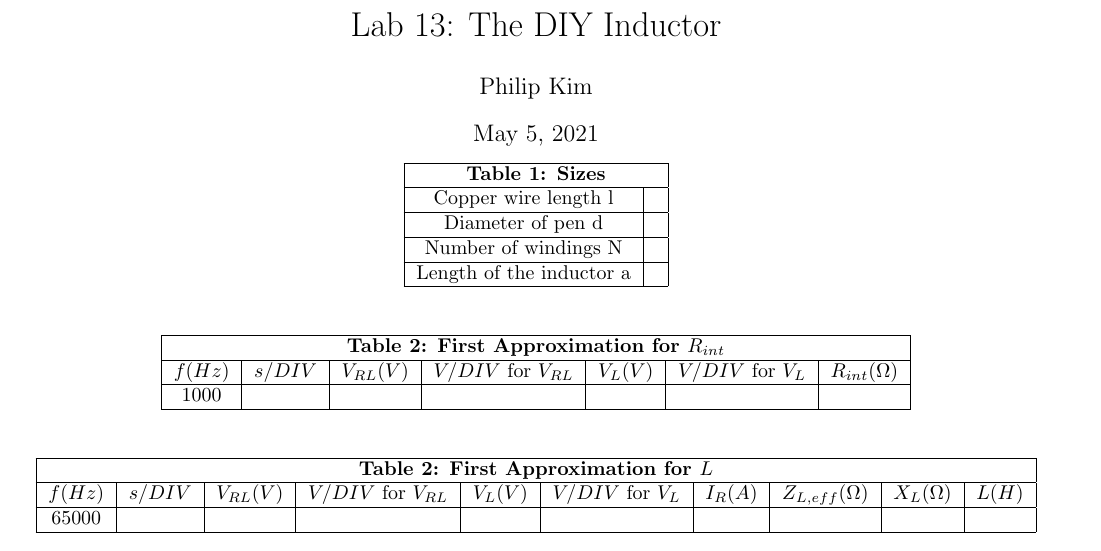
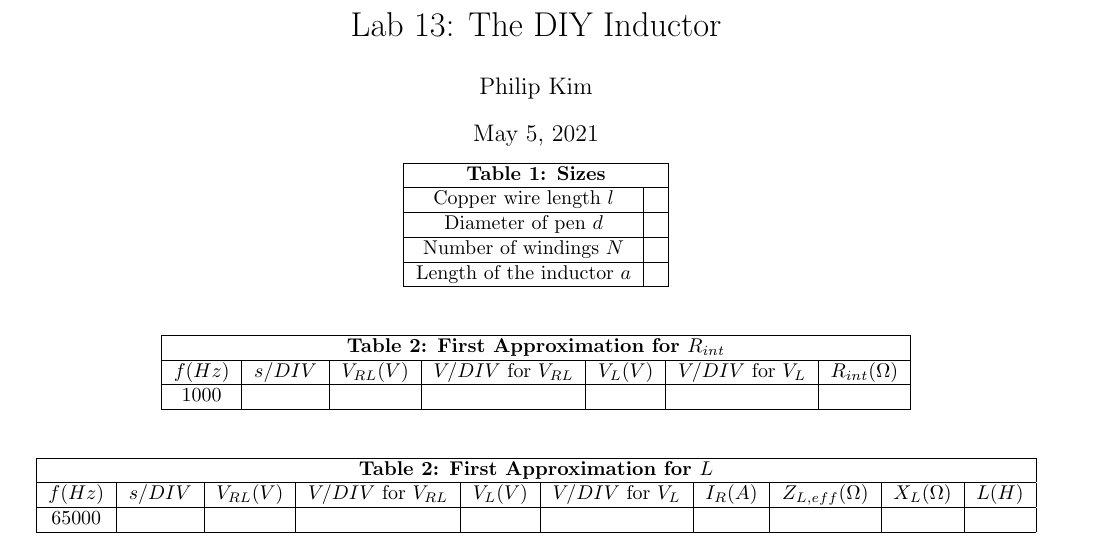
Before and after one commit to phildkim/csun_spring2021, a LaTeX document (PHYS_220BL/lab_13/report.tex): part of the page, cut so that both start at the same text. Compiled offline with pdfLaTeX.

Commit message:
csun spring 2021

```diff
--- a/PHYS_220BL/lab_13/report.tex
+++ b/PHYS_220BL/lab_13/report.tex
@@ -19,10 +19,10 @@
 \begin{table}[!htp]\centering
   \begin{tabular}{|c|c|}\hline
     \multicolumn{2}{|c|}{\textbf{Table 1: Sizes}}\\\hline
-    Copper wire length l& \\\hline
-    Diameter of pen d& \\\hline
-    Number of windings N& \\\hline
-    Length of the inductor a& \\\hline
+    Copper wire length \F{l}& \\\hline
+    Diameter of pen \F{d}& \\\hline
+    Number of windings \F{N}& \\\hline
+    Length of the inductor \F{a}& \\\hline
   \end{tabular}
 \end{table}
 \begin{table}[!htp]\centering
```
Also changed, not shown: PHYS_220BL/lab_13/report.pdf, README.md.
